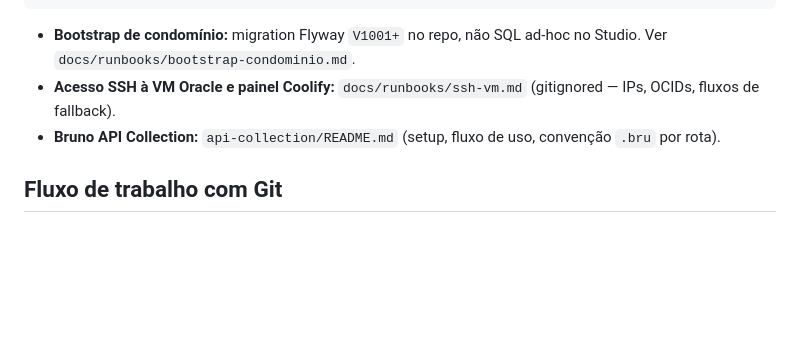
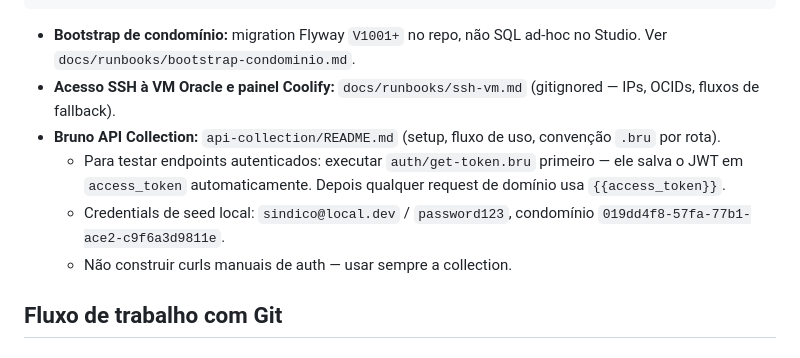
Before and after one commit to gabrieljarufe/condo-vote-app, a Markdown page: CLAUDE.md, the part around the change. Rendered like a GitHub page; blank space fills up the shorter version.

Commit message:
docs(claude): referência ao fluxo de auth da Bruno collection e credentials de seed local

```diff
--- a/CLAUDE.md
+++ b/CLAUDE.md
@@ -83,6 +83,9 @@ cd backend && ./mvnw flyway:migrate           # aplica migrations manualmente
 - **Bootstrap de condomínio:** migration Flyway `V1001+` no repo, não SQL ad-hoc no Studio. Ver `docs/runbooks/bootstrap-condominio.md`.
 - **Acesso SSH à VM Oracle e painel Coolify:** `docs/runbooks/ssh-vm.md` (gitignored — IPs, OCIDs, fluxos de fallback).
 - **Bruno API Collection:** `api-collection/README.md` (setup, fluxo de uso, convenção `.bru` por rota).
+  - Para testar endpoints autenticados: executar `auth/get-token.bru` primeiro — ele salva o JWT em `access_token` automaticamente. Depois qualquer request de domínio usa `{{access_token}}`.
+  - Credentials de seed local: `sindico@local.dev` / `password123`, condomínio `019dd4f8-57fa-77b1-ace2-c9f6a3d9811e`.
+  - Não construir curls manuais de auth — usar sempre a collection.
 
 ## Fluxo de trabalho com Git
 
```
